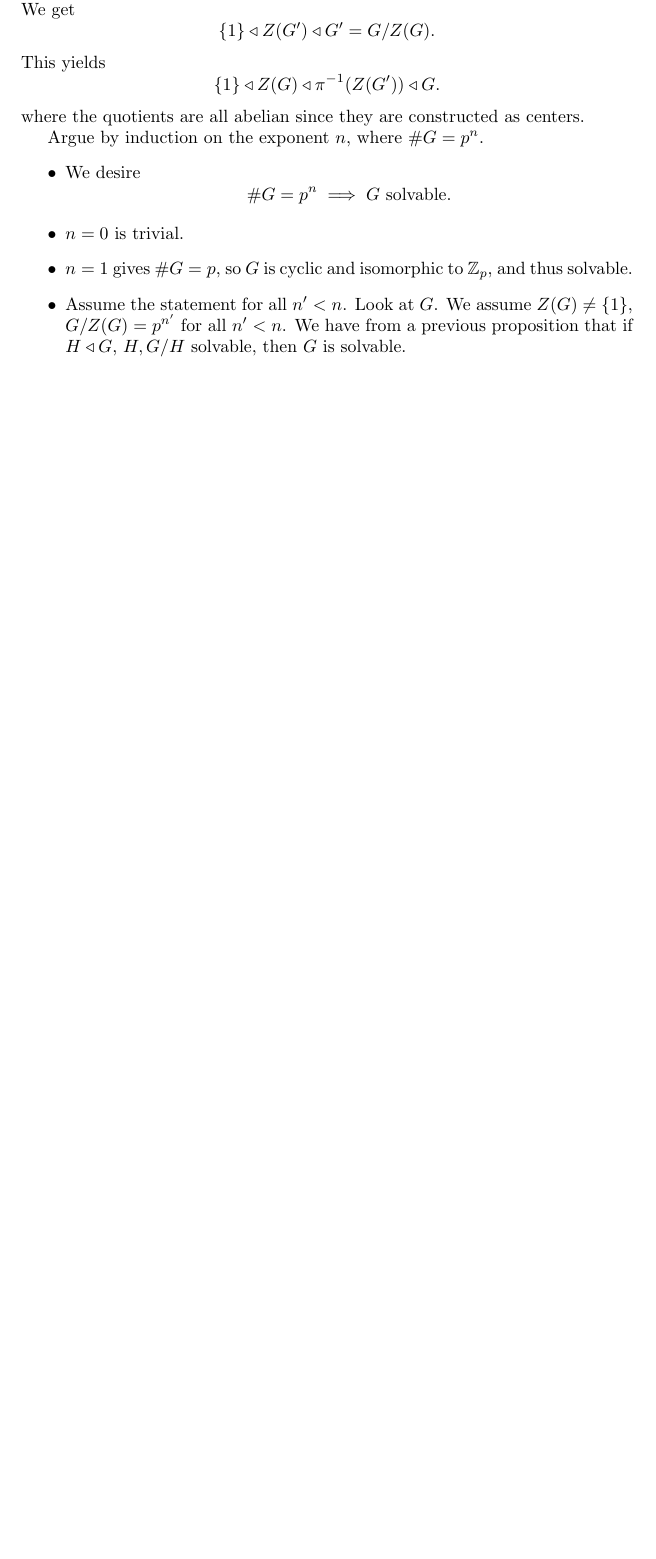
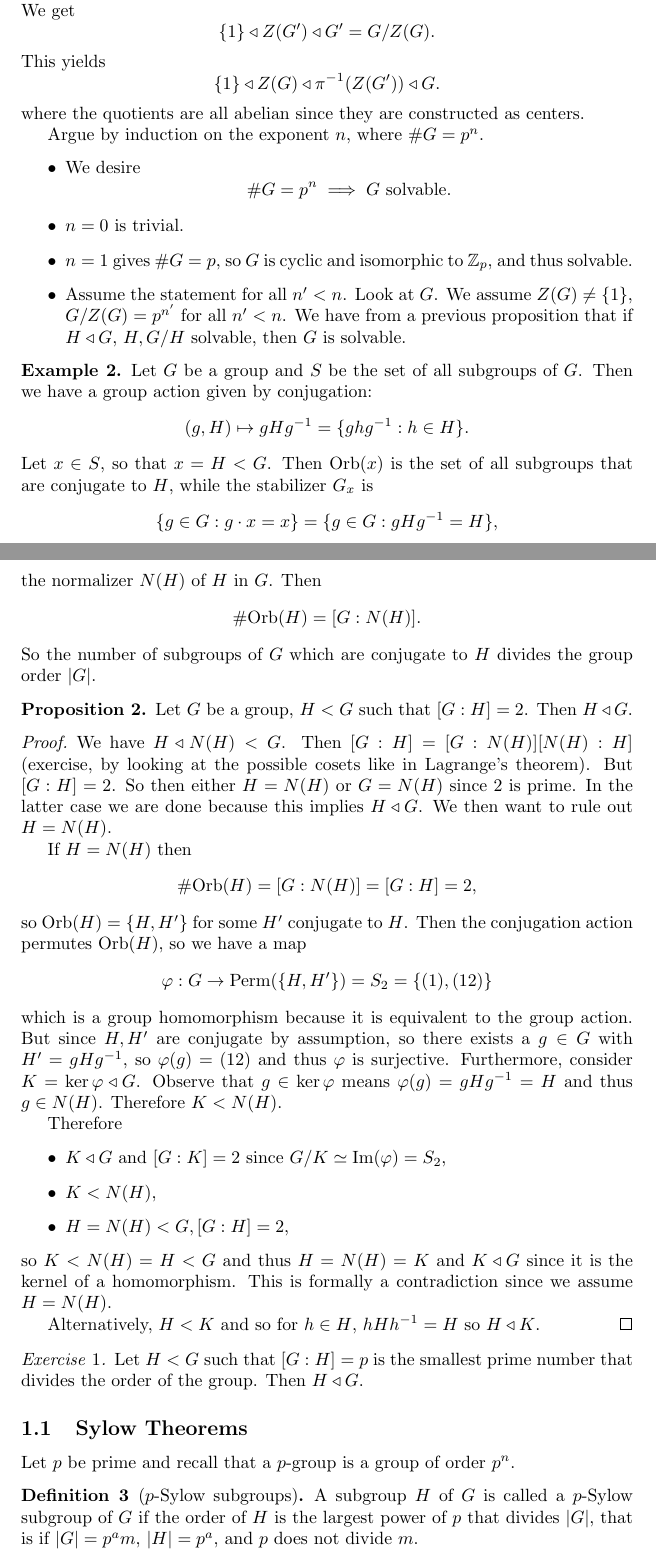
Before and after one commit to csboling/studies, a LaTeX document (msu/fall2014/math818/notes/group-actions.tex, which reads msu/fall2014/math818/notes/preamble.tex): part of page 3 of 3 before the commit and two parts of pages 3 and 4 of 5 after it, the two joined at a grey line, cut so that both start at the same text, the shorter picture padded with empty space. Compiled offline with pdfLaTeX.

Commit message:
me851 hw 3

```diff
--- a/msu/fall2014/math818/notes/group-actions.tex
+++ b/msu/fall2014/math818/notes/group-actions.tex
@@ -214,3 +214,81 @@ Argue by induction on the exponent $n$, where $\# G = p^n$.
         }
 \end{itemize}
 
+\begin{xmpl}
+Let $G$ be a group and $S$ be the set of all subgroups of $G$. Then
+we have a group action given by conjugation:
+$$
+(g, H) \mapsto gHg^{-1} = \{ g h g^{-1} : h \in H \}.
+$$
+Let $x \in S$, so that $x = H < G$. Then $\mathrm{Orb}(x)$ is the set of
+all subgroups that are conjugate to $H$, while the stabilizer $G_x$ is
+$$
+\{ g \in G : g \cdot x = x \} = \{ g \in G : g H g^{-1} = H \},
+$$
+the normalizer $N(H)$ of $H$ in $G$. Then
+$$
+\# \mathrm{Orb}(H) = [G : N(H)].
+$$
+So the number of subgroups of $G$ which are conjugate to $H$ divides
+the group order $|G|$.
+\end{xmpl}
+
+\begin{prop}
+Let $G$ be a group, $H < G$ such that $[G : H] = 2$.
+Then $H \triangleleft G$.
+\end{prop}
+\begin{proof}
+We have $H \triangleleft N(H) < G$. Then
+$[G : H] = [G : N(H)][N(H) : H]$ (exercise, by looking at the possible
+cosets like in Lagrange's theorem).
+But $[G : H] = 2$. So then either $H = N(H)$ or $G = N(H)$ since 2 is
+prime. In the latter case we are done because this implies
+$H \triangleleft G$. We then want to rule out $H = N(H)$.
+
+If $H = N(H)$ then
+$$
+\# \mathrm{Orb}(H) = [G : N(H)] = [G : H] = 2,
+$$
+so $\mathrm{Orb}(H) = \{H, H^\prime \}$ for some $H^\prime$ conjugate
+to $H$. Then the conjugation action permutes $\mathrm{Orb}(H)$, so
+we have a map
+$$
+\varphi : G \to \mathrm{Perm}(\{H, H^\prime\}) = S_2 = \{(1), (1 2)\}
+$$
+which is a group homomorphism because it is equivalent to the group
+action. But since $H, H^\prime$ are conjugate by assumption, so there
+exists a $g \in G$ with $H^\prime = g H g^{-1}$, so $\varphi(g) = (1 2)$
+and thus $\varphi$ is surjective. Furthermore, consider
+$K = \ker \varphi \triangleleft G$. Observe that $g \in \ker \varphi$
+means $\varphi(g) = g H g^{-1} = H$ and thus $g \in N(H)$. Therefore
+$K < N(H)$.
+
+Therefore
+\begin{itemize}
+  \item{$K \triangleleft G$ and $[G : K] = 2$ since
+        $G/K \simeq \mathrm{Im}(\varphi) = S_2$,}
+  \item{$K < N(H)$,}
+  \item{$H = N(H) < G, [G : H] = 2$,}
+\end{itemize}
+so $K < N(H) = H < G$ and thus $H = N(H) = K$ and
+$K \triangleleft G$ since it is the kernel of a homomorphism.
+This is formally a contradiction since we assume $H = N(H)$.
+
+Alternatively, $H < K$ and so for $h \in H$,
+$h H h^{-1} = H$ so $H \triangleleft K$.
+\end{proof}
+
+\begin{exer}
+Let $H < G$ such that $[G : H] = p$ is the smallest prime number that
+divides the order of the group. Then $H \triangleleft G$.
+\end{exer}
+
+\subsection{Sylow Theorems}
+Let $p$ be prime and recall that a $p$-group is a group of order
+$p^n$.
+
+\begin{defn}[$p$-Sylow subgroups]
+A subgroup $H$ of $G$ is called a $p$-Sylow subgroup of $G$ if the
+order of $H$ is the largest power of $p$ that divides $|G|$, that is
+if $|G| = p^a m$, $|H| = p^a$, and $p$ does not divide $m$.
+\end{defn}
--- a/msu/fall2014/math818/notes/preamble.tex
+++ b/msu/fall2014/math818/notes/preamble.tex
@@ -7,6 +7,7 @@
 \theoremstyle{plain}
 \newtheorem{theorem}{Theorem}
 \newtheorem{corol}{Corollary}
+\newtheorem{lemma}{Corollary}
 
 \theoremstyle{definition}
 \newtheorem{defn}{Definition}
```
Also changed, not shown: msu/fall2014/math818/notes/group-actions.tex (71 more changed lines).
